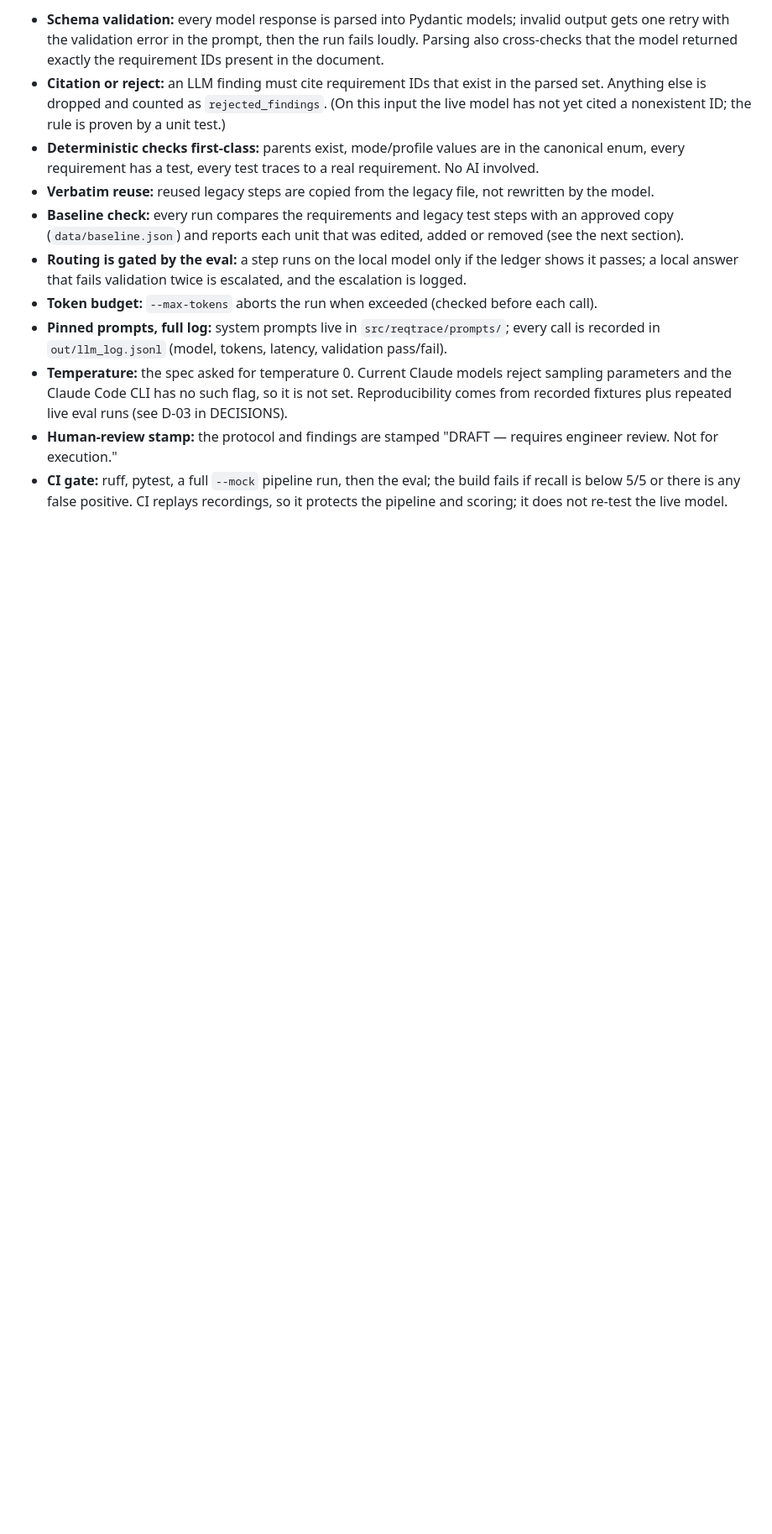
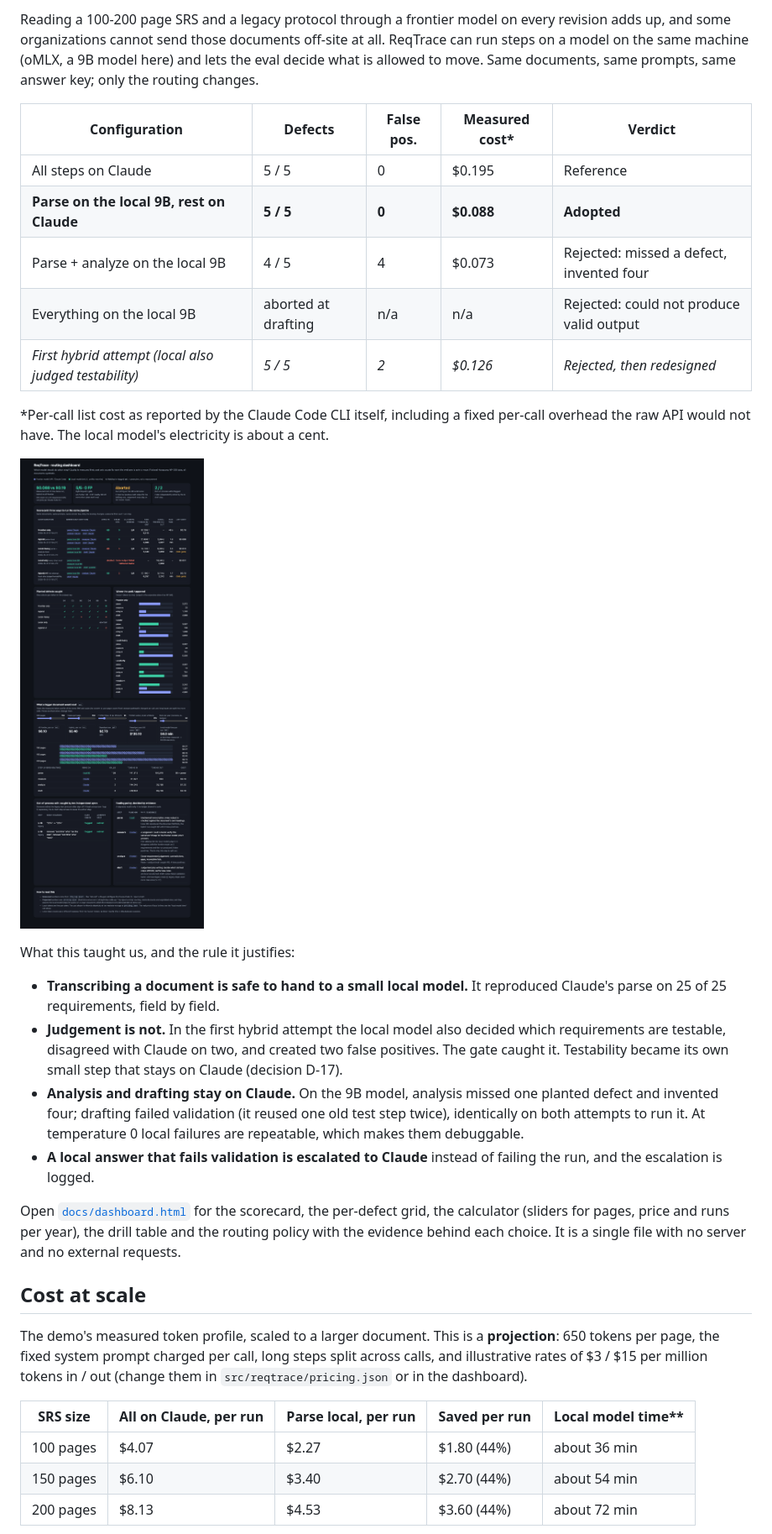
Before and after one commit to vladbondarenko97/reqtrace, a Markdown page: README.md, the part around one of its changes. Shown at 84% size. GitHub-like rendering; blank space fills up the shorter version.

```diff
--- a/README.md
+++ b/README.md
@@ -119,12 +61,33 @@ Every model call goes through one wrapper (`src/reqtrace/llm.py`) that pins the
 
-- **Schema validation:** every model response is parsed into Pydantic models; invalid output gets one retry with the validation error in the prompt, then the run fails loudly. Parsing also cross-checks that the model returned exactly the requirement IDs present in the document.
-- **Citation or reject:** an LLM finding must cite requirement IDs that exist in the parsed set. Anything else is dropped and counted as `rejected_findings`. (On this input the live model has not yet cited a nonexistent ID; the rule is proven by a unit test.)
-- **Deterministic checks first-class:** parents exist, mode/profile values are in the canonical enum, every requirement has a test, every test traces to a real requirement. No AI involved.
-- **Verbatim reuse:** reused legacy steps are copied from the legacy file, not rewritten by the model.
-- **Baseline check:** every run compares the requirements and legacy test steps with an approved copy (`data/baseline.json`) and reports each unit that was edited, added or removed (see the next section).
-- **Routing is gated by the eval:** a step runs on the local model only if the ledger shows it passes; a local answer that fails validation twice is escalated, and the escalation is logged.
-- **Token budget:** `--max-tokens` aborts the run when exceeded (checked before each call).
-- **Pinned prompts, full log:** system prompts live in `src/reqtrace/prompts/`; every call is recorded in `out/llm_log.jsonl` (model, tokens, latency, validation pass/fail).
-- **Temperature:** the spec asked for temperature 0. Current Claude models reject sampling parameters and the Claude Code CLI has no such flag, so it is not set. Reproducibility comes from recorded fixtures plus repeated live eval runs (see D-03 in DECISIONS).
-- **Human-review stamp:** the protocol and findings are stamped "DRAFT — requires engineer review. Not for execution."
-- **CI gate:** ruff, pytest, a full `--mock` pipeline run, then the eval; the build fails if recall is below 5/5 or there is any false positive. CI replays recordings, so it protects the pipeline and scoring; it does not re-test the live model.
+Reading a 100-200 page SRS and a legacy protocol through a frontier model on every revision adds up, and some organizations cannot send those documents off-site at all. ReqTrace can run steps on a model on the same machine (oMLX, a 9B model here) and lets the eval decide what is allowed to move. Same documents, same prompts, same answer key; only the routing changes.
+
+| Configuration | Defects | False pos. | Measured cost\* | Verdict |
+|---|---|---|---|---|
+| All steps on Claude | 5 / 5 | 0 | $0.195 | Reference |
+| **Parse on the local 9B, rest on Claude** | **5 / 5** | **0** | **$0.088** | **Adopted** |
+| Parse + analyze on the local 9B | 4 / 5 | 4 | $0.073 | Rejected: missed a defect, invented four |
+| Everything on the local 9B | aborted at drafting | n/a | n/a | Rejected: could not produce valid output |
+| *First hybrid attempt (local also judged testability)* | *5 / 5* | *2* | *$0.126* | *Rejected, then redesigned* |
+
+\*Per-call list cost as reported by the Claude Code CLI itself, including a fixed per-call overhead the raw API would not have. The local model's electricity is about a cent.
+
+![routing dashboard](docs/dashboard.png)
+
+What this taught us, and the rule it justifies:
+- **Transcribing a document is safe to hand to a small local model.** It reproduced Claude's parse on 25 of 25 requirements, field by field.
+- **Judgement is not.** In the first hybrid attempt the local model also decided which requirements are testable, disagreed with Claude on two, and created two false positives. The gate caught it. Testability became its own small step that stays on Claude (decision D-17).
+- **Analysis and drafting stay on Claude.** On the 9B model, analysis missed one planted defect and invented four; drafting failed validation (it reused one old test step twice), identically on both attempts to run it. At temperature 0 local failures are repeatable, which makes them debuggable.
+- **A local answer that fails validation is escalated to Claude** instead of failing the run, and the escalation is logged.
+
+Open [`docs/dashboard.html`](docs/dashboard.html) for the scorecard, the per-defect grid, the calculator (sliders for pages, price and runs per year), the drill table and the routing policy with the evidence behind each choice. It is a single file with no server and no external requests.
+
+## Cost at scale
+
+The demo's measured token profile, scaled to a larger document. This is a **projection**: 650 tokens per page, the fixed system prompt charged per call, long steps split across calls, and illustrative rates of $3 / $15 per million tokens in / out (change them in `src/reqtrace/pricing.json` or in the dashboard).
+
+| SRS size | All on Claude, per run | Parse local, per run | Saved per run | Local model time\*\* |
+|---|---|---|---|---|
+| 100 pages | $4.07 | $2.27 | $1.80 (44%) | about 36 min |
+| 150 pages | $6.10 | $3.40 | $2.70 (44%) | about 54 min |
+| 200 pages | $8.13 | $4.53 | $3.60 (44%) | about 72 min |
+
```
Also changed, not shown: other parts of README.md (+112 -92 lines).
